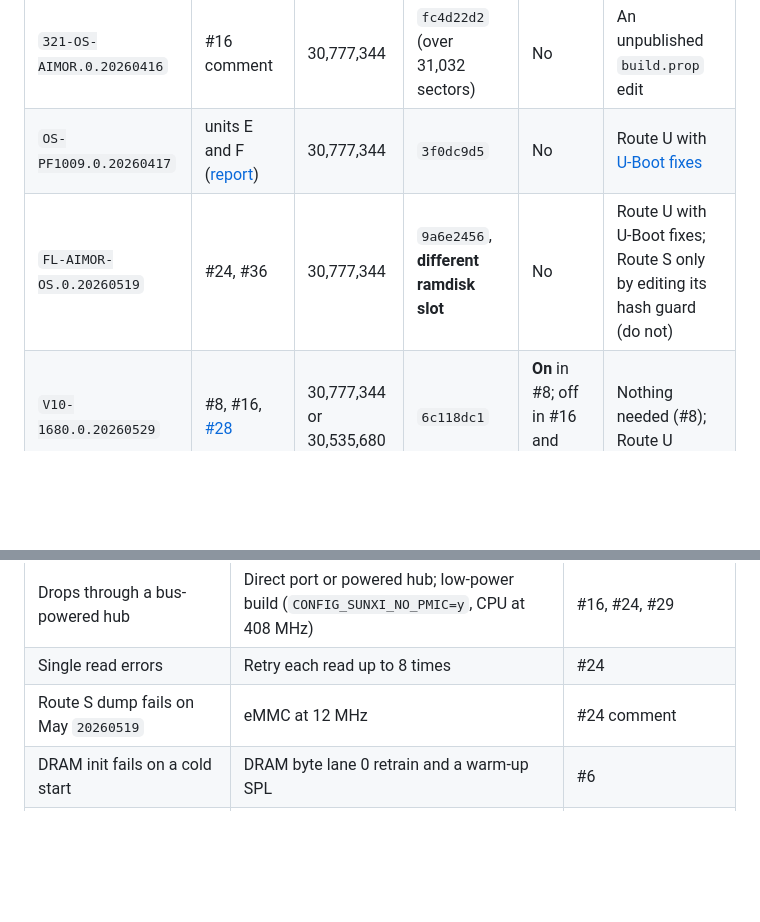
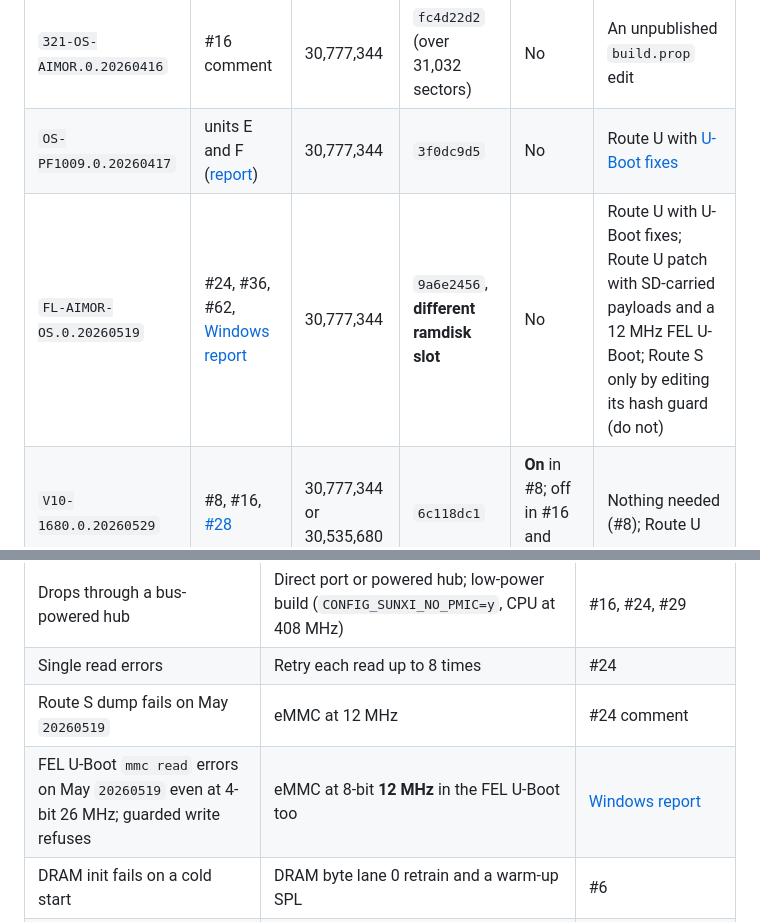
Before and after one commit to agilang/photo-frame-dashboard, a Markdown page: docs/pf1007l-start-here.md, 2 parts joined by grey strips. GitHub-like rendering; blank space fills up the shorter version.

```diff
--- a/docs/pf1007l-start-here.md
+++ b/docs/pf1007l-start-here.md
@@ -35,7 +35,7 @@ differ in eMMC size and in whether ADB ships on.
 | `321-OS-AIMOR.0.20260410` | unit D (#13), #20, #27, #8 comment | 30,777,344 | `8ffc2a7d` | Usually no; **on** in one unit | Route U; [T3c](#t3c-temporary-adb-through-the-aimor-connection) with no write |
 | `321-OS-AIMOR.0.20260416` | #16 comment | 30,777,344 | `fc4d22d2` (over 31,032 sectors) | No | An unpublished `build.prop` edit |
 | `OS-PF1009.0.20260417` | units E and F ([report](pf1007l-pf1009-20260417.md)) | 30,777,344 | `3f0dc9d5` | No | Route U with [U-Boot fixes](#u-boot-settings-that-fixed-ums-problems) |
-| `FL-AIMOR-OS.0.20260519` | #24, #36 | 30,777,344 | `9a6e2456`, **different ramdisk slot** | No | Route U with U-Boot fixes; Route S only by editing its hash guard (do not) |
+| `FL-AIMOR-OS.0.20260519` | #24, #36, #62, [Windows report](pf1007l-windows-wsl-20260519-report.md) | 30,777,344 | `9a6e2456`, **different ramdisk slot** | No | Route U with U-Boot fixes; Route U patch with SD-carried payloads and a 12 MHz FEL U-Boot; Route S only by editing its hash guard (do not) |
 | `V10-1680.0.20260529` | #8, #16, [#28](pf1007l-macos-20260529-report.md) | 30,777,344 or 30,535,680 | `6c118dc1` | **On** in #8; off in #16 and #28 | Nothing needed (#8); Route U |
 
 Numbers are GitHub issues and pull requests. Units A to C are from the first three guides:
@@ -306,6 +306,7 @@ change to the U-Boot source, and its reports are the reference.
 | Drops through a bus-powered hub | Direct port or powered hub; low-power build (`CONFIG_SUNXI_NO_PMIC=y`, CPU at 408 MHz) | #16, #24, #29 |
 | Single read errors | Retry each read up to 8 times | #24 |
 | Route S dump fails on May `20260519` | eMMC at 12 MHz | #24 comment |
+| FEL U-Boot `mmc read` errors on May `20260519` even at 4-bit 26 MHz; guarded write refuses | eMMC at 8-bit **12 MHz** in the FEL U-Boot too | [Windows report](pf1007l-windows-wsl-20260519-report.md) |
 | DRAM init fails on a cold start | DRAM byte lane 0 retrain and a warm-up SPL | #6 |
 | Frame resets 45 to 50 s after U-Boot starts | **Unsolved.** Possibly the START STOP eject or power | #19 |
 | `ums` never enumerates on May `20260519` | **Unsolved.** Try the 4-bit build and the START STOP patch | #36 |
```
Also changed, not shown: docs/pf1007l-windows-wsl-20260519-report.md (added, +85 -0 lines).
